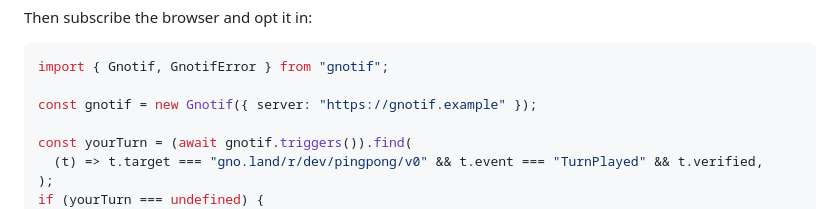
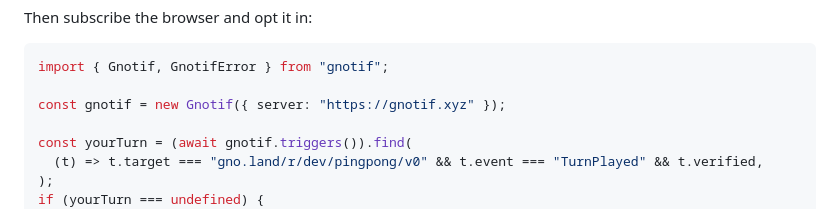
Before and after one commit to gfanton/gnotif, a Markdown page: docs/getting-started.md, the part around the change. Rendered like a GitHub page.

````diff
--- a/docs/getting-started.md
+++ b/docs/getting-started.md
@@ -128,7 +128,7 @@ Then subscribe the browser and opt it in:
 ```js
 import { Gnotif, GnotifError } from "gnotif";
 
-const gnotif = new Gnotif({ server: "https://gnotif.example" });
+const gnotif = new Gnotif({ server: "https://gnotif.xyz" });
 
 const yourTurn = (await gnotif.triggers()).find(
   (t) => t.target === "gno.land/r/dev/pingpong/v0" && t.event === "TurnPlayed" && t.verified,
````
Also changed, not shown: README.md (+2 -3 lines), js/README.md (+1 -1 lines).
